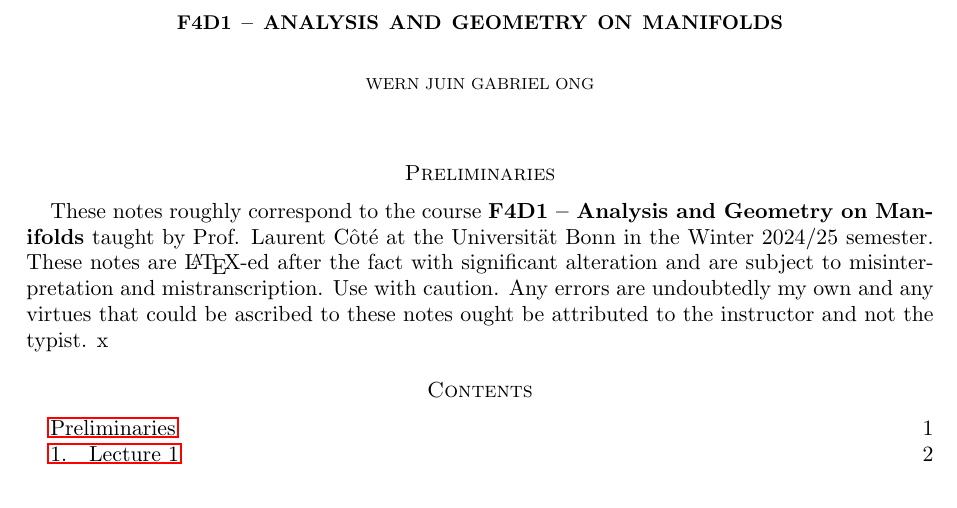
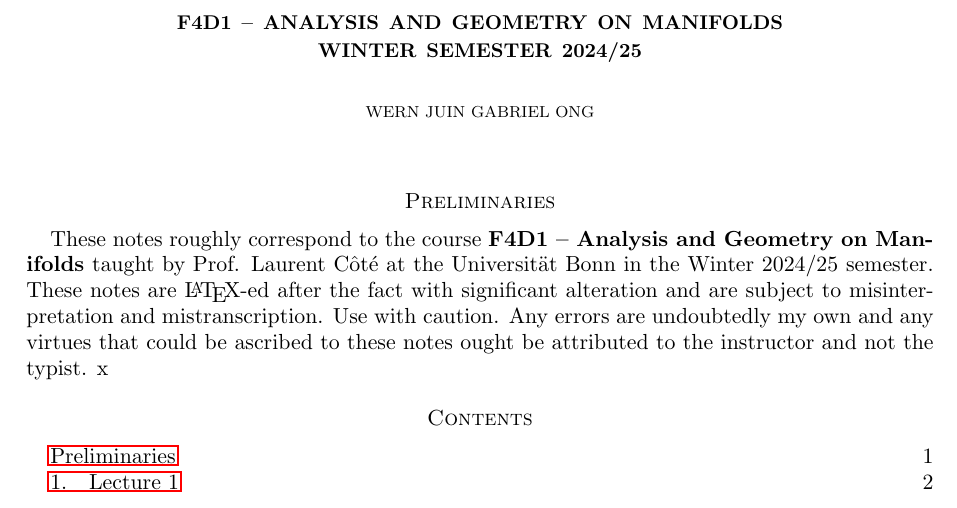
Before and after one commit to wgabrielong/Bonn-Winter-24-25, a LaTeX paper (F4D1-Analysis-and-Geometry-on-Manifolds/Analysis_on_Manifolds_Notes.tex): part of page 1 of 3, cut so that both start at the same text. Compiled offline with pdfLaTeX.

Commit message:
Finalizing analysis and geometry on manifolds setup

```diff
--- a/F4D1-Analysis-and-Geometry-on-Manifolds/Analysis_on_Manifolds_Notes.tex
+++ b/F4D1-Analysis-and-Geometry-on-Manifolds/Analysis_on_Manifolds_Notes.tex
@@ -36,7 +36,7 @@
 \numberwithin{equation}{section}
 \begin{document}
 \large
-\title[Analysis and Geometry on Manifolds]{F4D1 -- Analysis and Geometry on Manifolds}
+\title[Analysis and Geometry on Manifolds]{F4D1 -- Analysis and Geometry on Manifolds \\ Winter Semester 2024/25}
 \author{Wern Juin Gabriel Ong}
 \address{Universit\"{a}t Bonn, Bonn, D-53111}
 \email{wgabrielong@uni-bonn.de}
```
Also changed, not shown: 1 other file.
